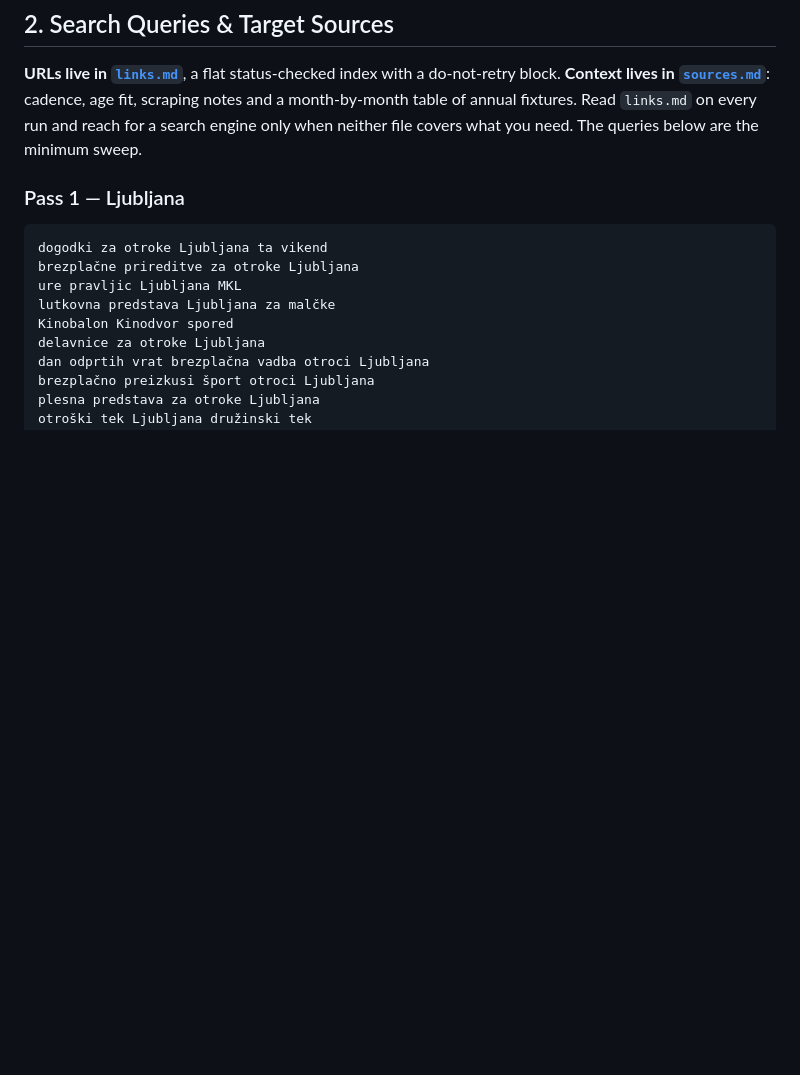
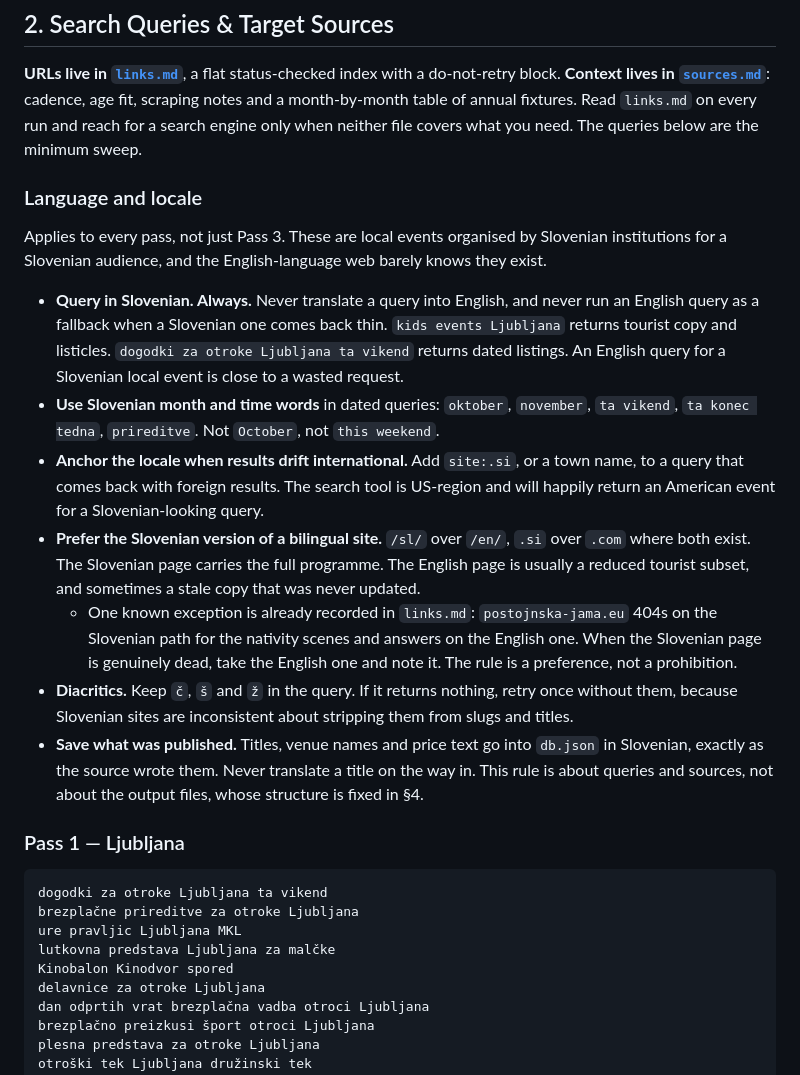
Before and after one commit to plume-mklokocovnik/claude-routines-kids-activities, a Markdown page: routine.md, the part around one of its changes. GitHub-like rendering; blank space fills up the shorter version.

````diff
--- a/routine.md
+++ b/routine.md
@@ -113,6 +113,33 @@ Set `flags` on the event rather than dropping it:
 month-by-month table of annual fixtures. Read `links.md` on every run and reach for a search
 engine only when neither file covers what you need. The queries below are the minimum sweep.
 
+### Language and locale
+
+Applies to every pass, not just Pass 3. These are local events organised by Slovenian
+institutions for a Slovenian audience, and the English-language web barely knows they exist.
+
+* **Query in Slovenian. Always.** Never translate a query into English, and never run an English
+  query as a fallback when a Slovenian one comes back thin. `kids events Ljubljana` returns
+  tourist copy and listicles. `dogodki za otroke Ljubljana ta vikend` returns dated listings. An
+  English query for a Slovenian local event is close to a wasted request.
+* **Use Slovenian month and time words** in dated queries: `oktober`, `november`, `ta vikend`,
+  `ta konec tedna`, `prireditve`. Not `October`, not `this weekend`.
+* **Anchor the locale when results drift international.** Add `site:.si`, or a town name, to a
+  query that comes back with foreign results. The search tool is US-region and will happily
+  return an American event for a Slovenian-looking query.
+* **Prefer the Slovenian version of a bilingual site.** `/sl/` over `/en/`, `.si` over `.com`
+  where both exist. The Slovenian page carries the full programme. The English page is usually a
+  reduced tourist subset, and sometimes a stale copy that was never updated.
+  * One known exception is already recorded in `links.md`: `postojnska-jama.eu` 404s on the
+    Slovenian path for the nativity scenes and answers on the English one. When the Slovenian
+    page is genuinely dead, take the English one and note it. The rule is a preference, not a
+    prohibition.
+* **Diacritics.** Keep `č`, `š` and `ž` in the query. If it returns nothing, retry once without
+  them, because Slovenian sites are inconsistent about stripping them from slugs and titles.
+* **Save what was published.** Titles, venue names and price text go into `db.json` in Slovenian,
+  exactly as the source wrote them. Never translate a title on the way in. This rule is about
+  queries and sources, not about the output files, whose structure is fixed in §4.
+
 ### Pass 1 — Ljubljana
 ```
 dogodki za otroke Ljubljana ta vikend
````
Also changed, not shown: other parts of routine.md (+30 -6 lines), sources.md (+16 -8 lines).
